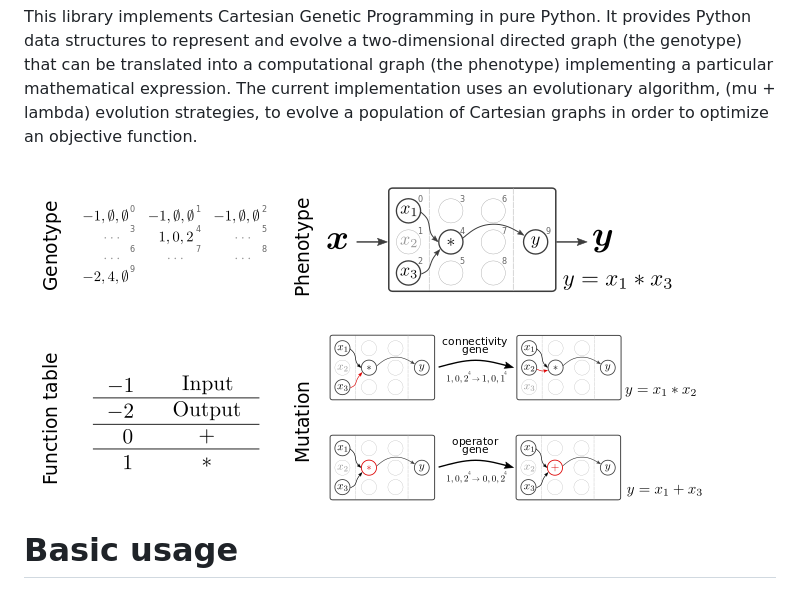
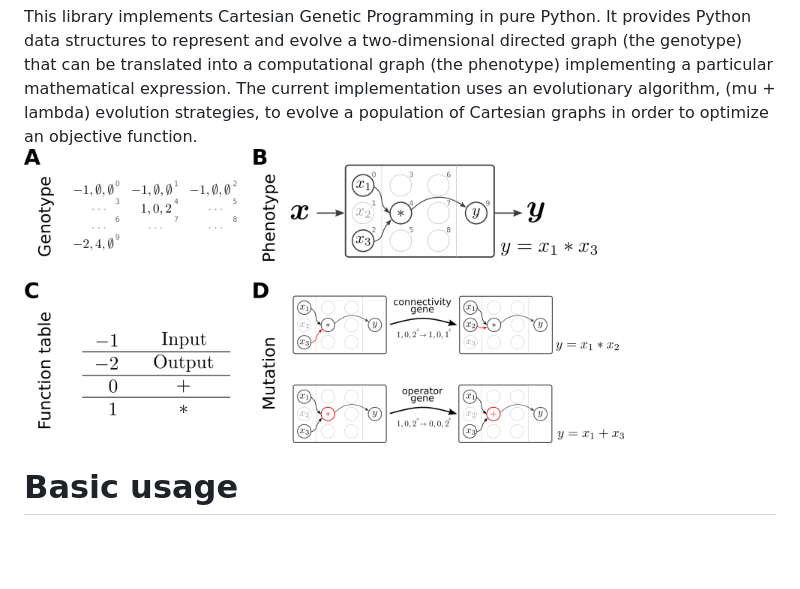
Before and after one commit to Happy-Algorithms-League/hal-cgp, a Markdown page: README.md, the part around the change. GitHub-like rendering; pictures changed too: cgp-sketch.png; blank space fills up the shorter version.

Commit message:
Better quality of sketch and resize image

```diff
--- a/README.md
+++ b/README.md
@@ -8,8 +8,7 @@ python-gp
 Cartesian Genetic Programming (CGP) in Python.
 
 This library implements Cartesian Genetic Programming in pure Python. It provides Python data structures to represent and evolve a two-dimensional directed graph (the genotype) that can be translated into a computational graph (the phenotype) implementing a particular mathematical expression. The current implementation uses an evolutionary algorithm,  (mu + lambda) evolution strategies, to evolve a population of Cartesian graphs in order to optimize an objective function.
-
-![CGP Sketch](cgp-sketch.png)
+<img src="cgp-sketch.png" alt="CGP Sketch" width="600"/>
 
 Basic usage
 ===========
```
